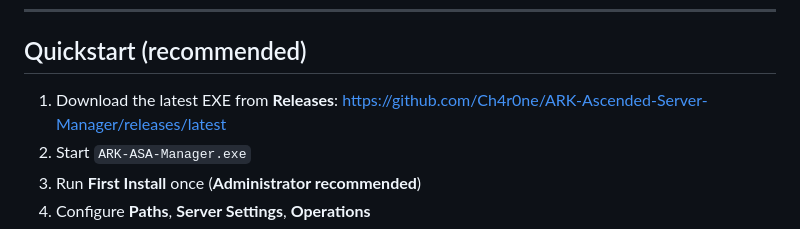
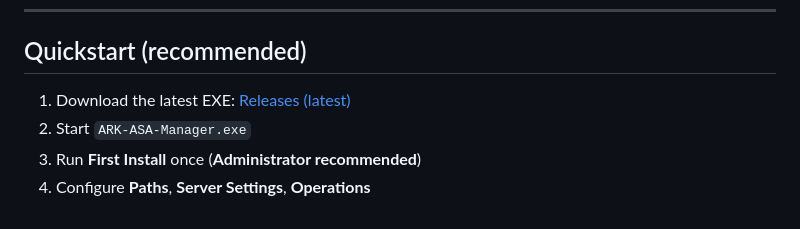
Before and after one commit to Ch4r0ne/ARK-Ascended-Server-Manager, a Markdown page: README.md, the part around the change. Drawn GitHub-style.

Commit message:
Update README for clearer download instructions

```diff
--- a/README.md
+++ b/README.md
@@ -15,7 +15,7 @@
 
 ## Quickstart (recommended)
 
-1. Download the latest EXE from **Releases**: https://github.com/Ch4r0ne/ARK-Ascended-Server-Manager/releases/latest
+1. Download the latest EXE: [Releases (latest)](https://github.com/Ch4r0ne/ARK-Ascended-Server-Manager/releases/latest)
 2. Start `ARK-ASA-Manager.exe`
 3. Run **First Install** once (**Administrator recommended**)
 4. Configure **Paths**, **Server Settings**, **Operations**
```
